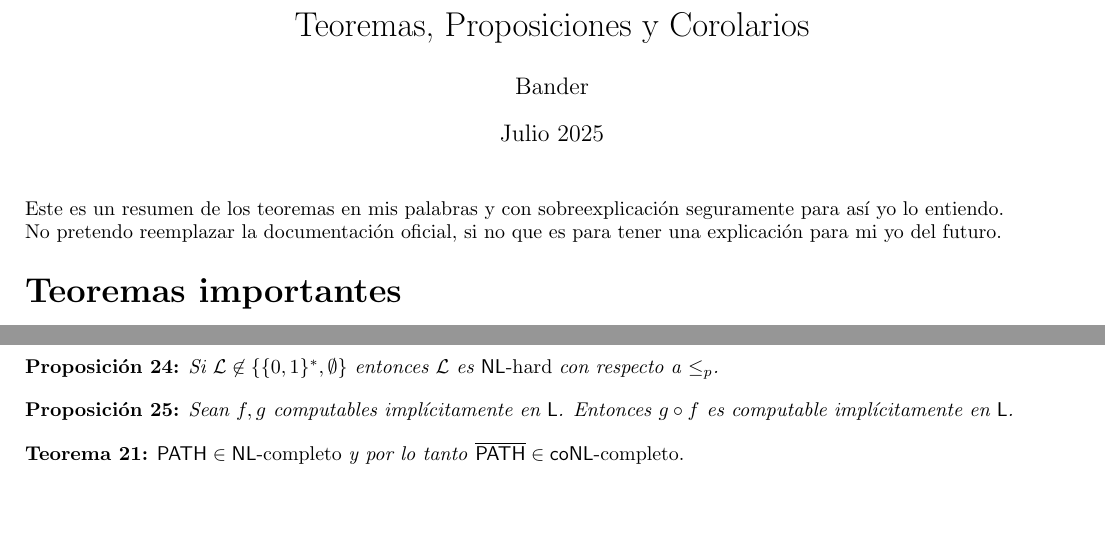
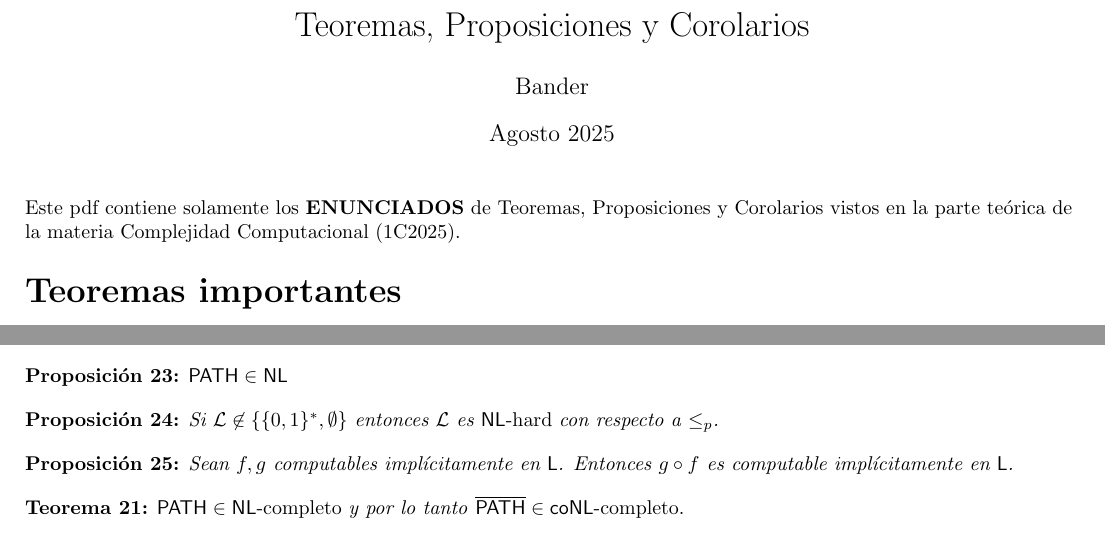
Before and after one commit to Mercedesllp/UBA-CompComp1C2025, a LaTeX document (Latex/Teoremas_enunciados.tex): two parts of pages 1 and 4 of 5 before the commit and two parts of pages 1 and 3 of 5 after it, joined at a grey line, cut so that both start at the same text, the shorter picture padded with empty space. Compiled offline with pdfLaTeX.

Commit message:
Enunciados de Teoremas y otros fix

```diff
--- a/Latex/Teoremas_enunciados.tex
+++ b/Latex/Teoremas_enunciados.tex
@@ -13,18 +13,15 @@
 
 \title{Teoremas, Proposiciones y Corolarios}
 \author{Bander}
-\date{Julio 2025}
+\date{Agosto 2025}
 
 \begin{document}
 %\layout para ver el layout actual
 \maketitle
 
 \begin{flushleft}
-  Este es un resumen de los teoremas en mis palabras y con sobreexplicación seguramente para así
-  yo lo entiendo.
-
-  No pretendo reemplazar la documentación oficial, si no que es para tener una explicación para
-  mi yo del futuro.
+  Este pdf contiene solamente los \textbf{ENUNCIADOS} de Teoremas, Proposiciones y Corolarios vistos
+  en la parte teórica de la materia Complejidad Computacional (1C2025).
 \end{flushleft}
 
 \begin{flushleft}
```
Also changed, not shown: Latex/Teoremas.tex (+3 -1 lines), Latex/Teoremas.pdf, Latex/Teoremas_enunciados.pdf, Latex/Teoremas_enunciados.tex (2 more changed lines).
